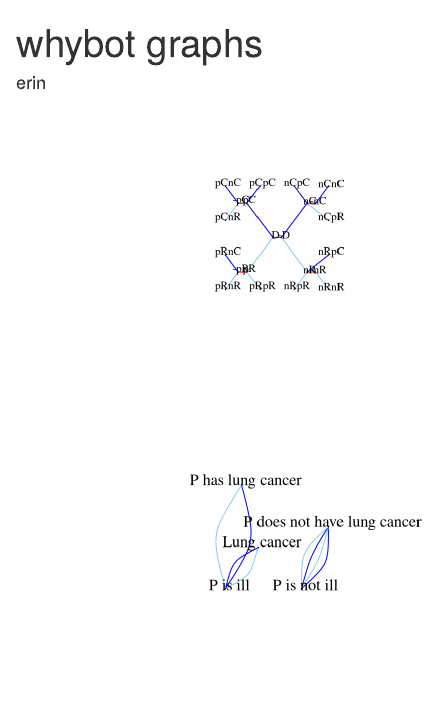
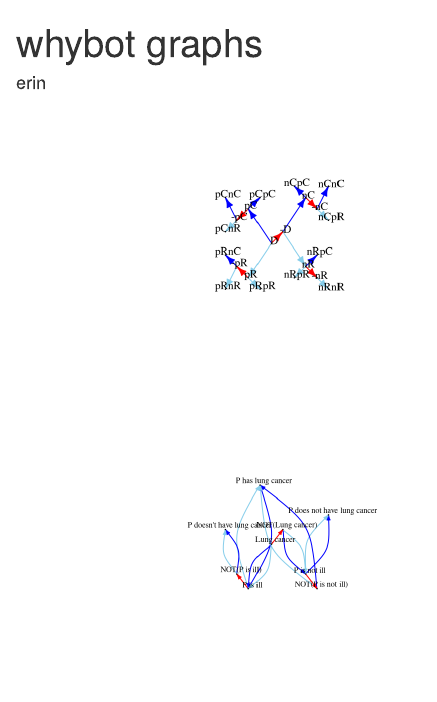
Before and after one commit to erindb/disease-whybot, an R Markdown document (analyze/experiment1/graphs.Rmd): the page in a window 1100 px wide, from its top. Rendered offline with R 4.5, knitr and Pandoc, with nearby package versions.

Commit message:
cleanup graph given negation

````diff
--- a/analyze/experiment1/graphs.Rmd
+++ b/analyze/experiment1/graphs.Rmd
@@ -43,7 +43,7 @@ transforms = c("p", "n")
 frames = c("C", "R")
 n_link_types = length(transforms)*length(frames)
 
-graph_structure = data.frame(
+full_graph_structure = data.frame(
   transform1 = c(rep(rep(transforms, c(2,2)), 1),
                  rep(rep(transforms, c(8,8)), 1)),
   frame1 = c(rep(rep(frames, c(1,1)), 2),
@@ -61,6 +61,8 @@ graph_structure = data.frame(
          target = variable,
          link_type = ifelse(var2=="", var1, var2)) %>%
   select(source, target, link_type)
+
+graph_structure = full_graph_structure
 
 negations = graph_structure %>%
   filter(link_type %in% c("nC", "nR")) %>%
@@ -93,7 +95,7 @@ link_color_map = c(
 
 link_colors = link_color_map[graph_structure$link_type]
 
-abstract_graph = make_graph(edge_types, directed=F)
+abstract_graph = make_graph(edge_types, directed=T)
 
 node_types = names(V(abstract_graph))
 
@@ -101,8 +103,8 @@ orig_node_types = c("D","pC","pR","nC","nR","pCpC","pCnC","pCnR","pRpR","pRnC","
 orig_node_positions = data.frame(
   variable = orig_node_types,
   #     D     pC    pR    nC    nR    pCpC pCnC pCnR pRpR pRnC pRnR nCpC nCpR nCnC nRpC nRpR nRnR -D    -pC   -pR   -nC   -nR
-  r = c(2.75, 1.25, 1.25, 4.75, 4.75, 2,   0,   0,   2,   0,   0,   4,   6,   6,   6,   4,   6,   3.25, 0.75, 0.75, 5.25, 5.25),
-  c = c(3,    5,    1,    5,    1,    6,   6,   4,   0,   2,   0,   6,   4,   6,   2,   0,   0,   3,    5,    1,    5,    1)
+  r = c(4,    2,    2,    7,    7,    3,   0,   0,   3,   0,   0,   6,   9,   9,   8,   6,   9,   5,    1,    1,    8,    8),
+  c = c(4,    7,    1,    8,    2,    8,   8,   5,   0,   3,   0,   9,   6,   9,   3,   1,   0,   5,    6,    2,    7,    1)
 )
 node_positions = data.frame(
     variable = node_types
@@ -118,7 +120,8 @@ plot(abstract_graph,
      vertex.label.color="black",
      vertex.label.dist=1,
      edge.color=link_colors,
-     layout=abstract_layout)
+     layout=abstract_layout,
+     edge.arrow.size=0.5)
 
 # layout_as_tree(abstract_graph)
 ```
@@ -137,17 +140,37 @@ w = df %>%
 responses = w$positive_response
 names(responses) = w$variable
 
-edges_df = graph_structure %>%
+edges_df = full_graph_structure %>%
   select(source, target, link_type) %>%
   filter(target %in% w$variable & source %in% w$variable) %>%
   mutate(source = responses[source],
-         target = responses[target])
+         target = responses[target]) %>%
+  unique()
+
+## make negations of D, pC, nC, nR, pR
+negations = edges_df %>%
+  filter(link_type %in% c("nC", "nR")) %>%
+  mutate(target = paste("NOT(", source, ")", sep=""),
+         link_type = "neg")
+cause_negations = edges_df %>%
+  filter(link_type=="nC") %>%
+  mutate(source = paste("NOT(", source, ")", sep=""),
+         link_type = "pC")
+result_negations = edges_df %>%
+  filter(link_type=="nR") %>%
+  mutate(source = paste("NOT(", source, ")", sep=""),
+         link_type = "pR")
+edges_df = edges_df %>%
+  filter(!(link_type %in% c("nC", "nR"))) %>%
+  rbind(negations) %>% rbind(cause_negations) %>% rbind(result_negations) %>%
+  unique()
+
 edges = matrix(c(edges_df$source, edges_df$target), ncol=2) %>%
   t %>% c
 
 link_colors = link_color_map[edges_df$link_type]
 
-g = make_graph(edges, directed=F)
+g = make_graph(edges, directed=T)
 
 nodes = names(V(g))
 
@@ -157,7 +180,12 @@ names(row_pos) = node_positions$variable
 col_pos = node_positions$c
 names(col_pos) = node_positions$variable
 
-nodes_df = w %>% group_by(positive_response) %>%
+negations = w %>% filter(variable%in%c("nR", "nC", "D", "pR", "pC")) %>%
+  mutate(positive_response = paste("NOT(", positive_response, ")", sep=""),
+         variable = paste("-", variable, sep=""))
+nodes_df = w %>%
+  rbind(negations) %>%
+  group_by(positive_response) %>%
   summarise(variable = variable[1])
 first_vars = nodes_df$variable
 names(first_vars) = nodes_df$positive_response
@@ -174,11 +202,13 @@ g_layout = matrix(c(positions$r, positions$c), byrow=F, ncol=2)
 # pdf(file=paste("graphs/s", worker_to_graph, ".pdf", sep=""))
 plot(g,
      vertex.size=1,
-     vertex.label.cex=1,
+     vertex.label.cex=0.5,
      vertex.label.color="black",
      vertex.label.dist=1.5,
      edge.color=link_colors,
-     layout=g_layout)
+     layout=g_layout,
+     edge.arrow.size=0.25
+     )
 # dev.off()
 ```
 
````
